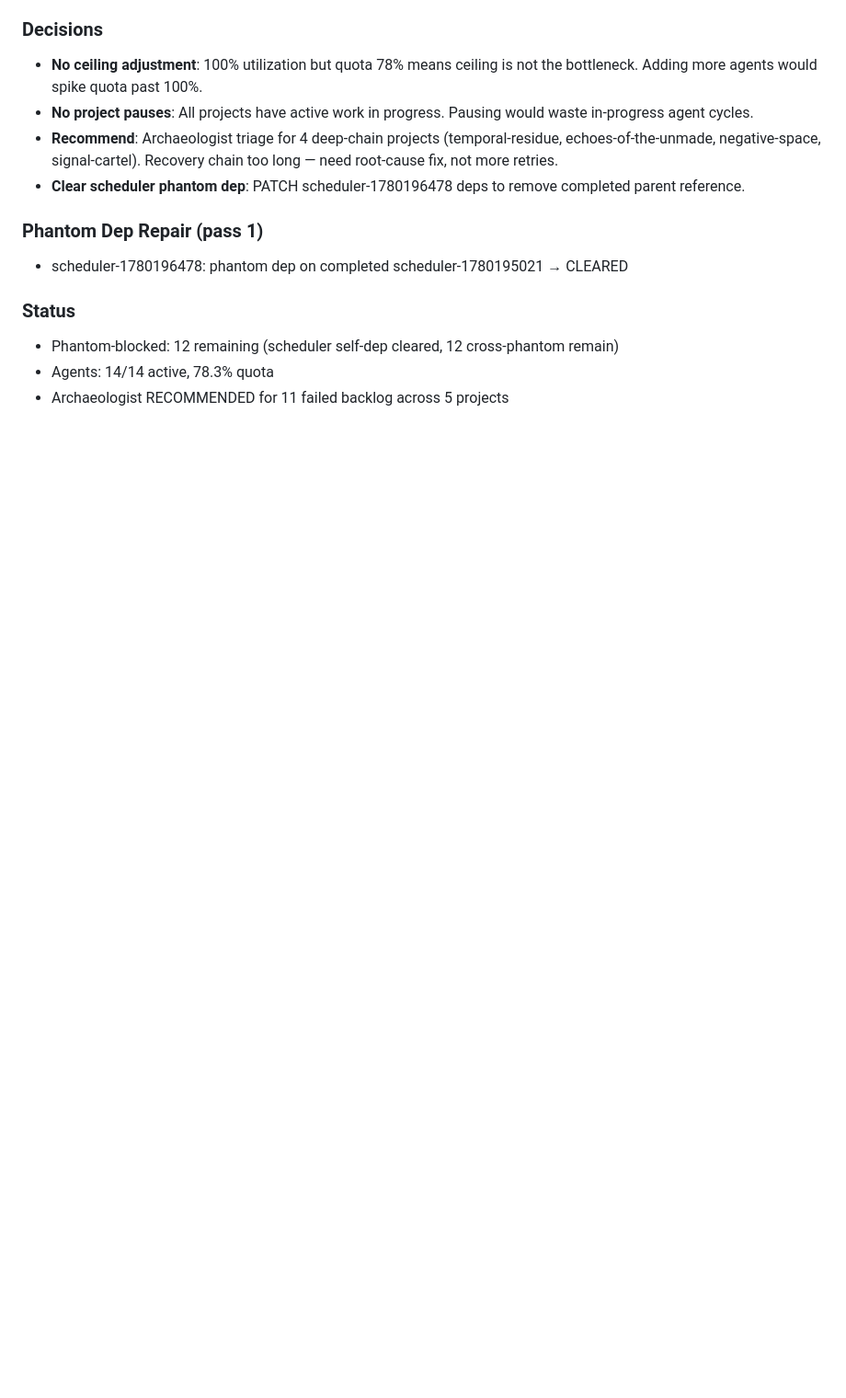
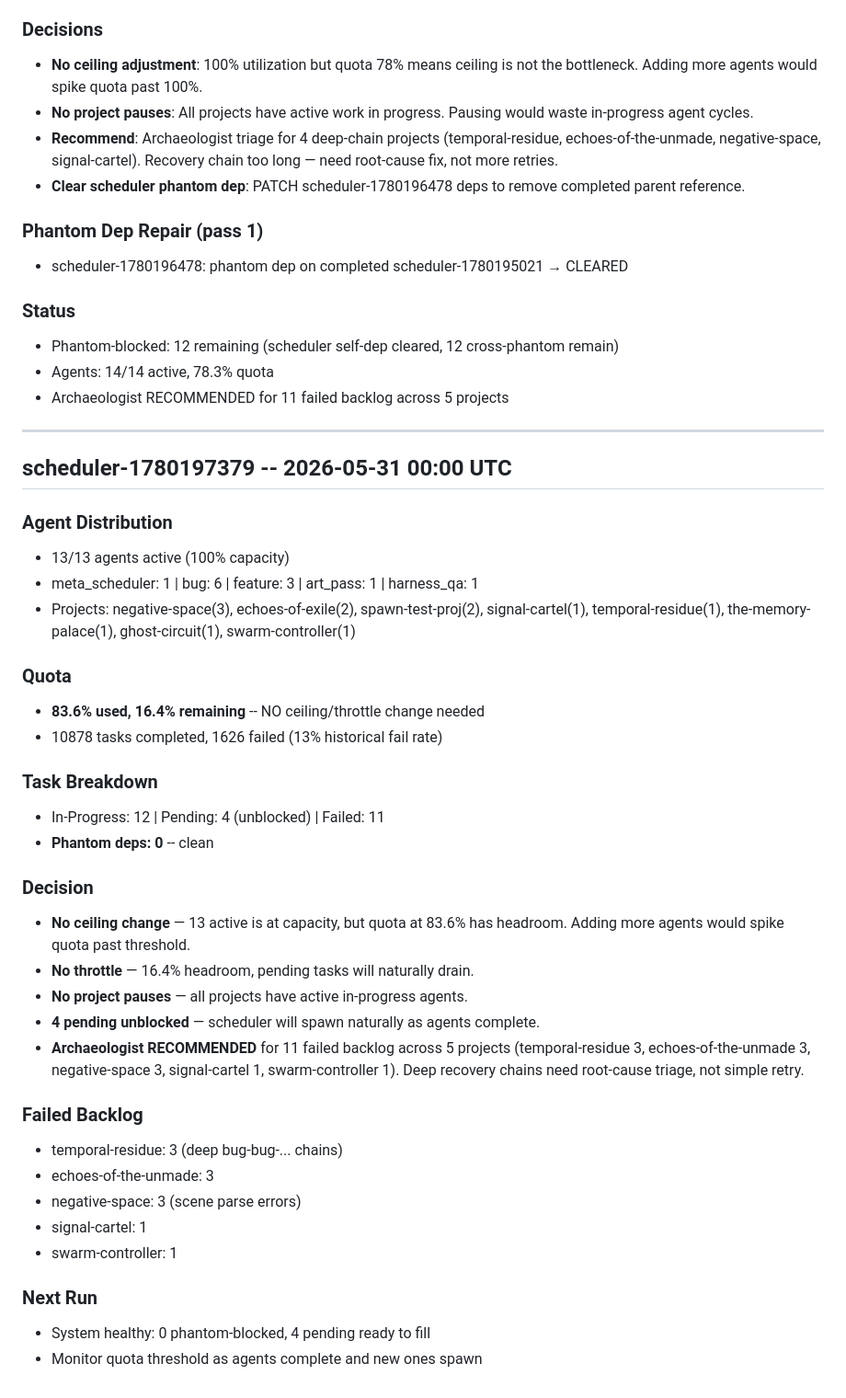
Before and after one commit to shrimplabs/shrimphub, a Markdown page: data/SCHEDULER_LOG.md, the part around the change. Shown at 92% size. Drawn GitHub-style; blank space fills up the shorter version.

```diff
--- a/data/SCHEDULER_LOG.md
+++ b/data/SCHEDULER_LOG.md
@@ -81,3 +81,37 @@
 - Phantom-blocked: 12 remaining (scheduler self-dep cleared, 12 cross-phantom remain)
 - Agents: 14/14 active, 78.3% quota
 - Archaeologist RECOMMENDED for 11 failed backlog across 5 projects
+
+---
+## scheduler-1780197379 -- 2026-05-31 00:00 UTC
+
+### Agent Distribution
+- 13/13 agents active (100% capacity)
+- meta_scheduler: 1 | bug: 6 | feature: 3 | art_pass: 1 | harness_qa: 1
+- Projects: negative-space(3), echoes-of-exile(2), spawn-test-proj(2), signal-cartel(1), temporal-residue(1), the-memory-palace(1), ghost-circuit(1), swarm-controller(1)
+
+### Quota
+- **83.6% used, 16.4% remaining** -- NO ceiling/throttle change needed
+- 10878 tasks completed, 1626 failed (13% historical fail rate)
+
+### Task Breakdown
+- In-Progress: 12 | Pending: 4 (unblocked) | Failed: 11
+- **Phantom deps: 0** -- clean
+
+### Decision
+- **No ceiling change** — 13 active is at capacity, but quota at 83.6% has headroom. Adding more agents would spike quota past threshold.
+- **No throttle** — 16.4% headroom, pending tasks will naturally drain.
+- **No project pauses** — all projects have active in-progress agents.
+- **4 pending unblocked** — scheduler will spawn naturally as agents complete.
+- **Archaeologist RECOMMENDED** for 11 failed backlog across 5 projects (temporal-residue 3, echoes-of-the-unmade 3, negative-space 3, signal-cartel 1, swarm-controller 1). Deep recovery chains need root-cause triage, not simple retry.
+
+### Failed Backlog
+- temporal-residue: 3 (deep bug-bug-... chains)
+- echoes-of-the-unmade: 3
+- negative-space: 3 (scene parse errors)
+- signal-cartel: 1
+- swarm-controller: 1
+
+### Next Run
+- System healthy: 0 phantom-blocked, 4 pending ready to fill
+- Monitor quota threshold as agents complete and new ones spawn
```
